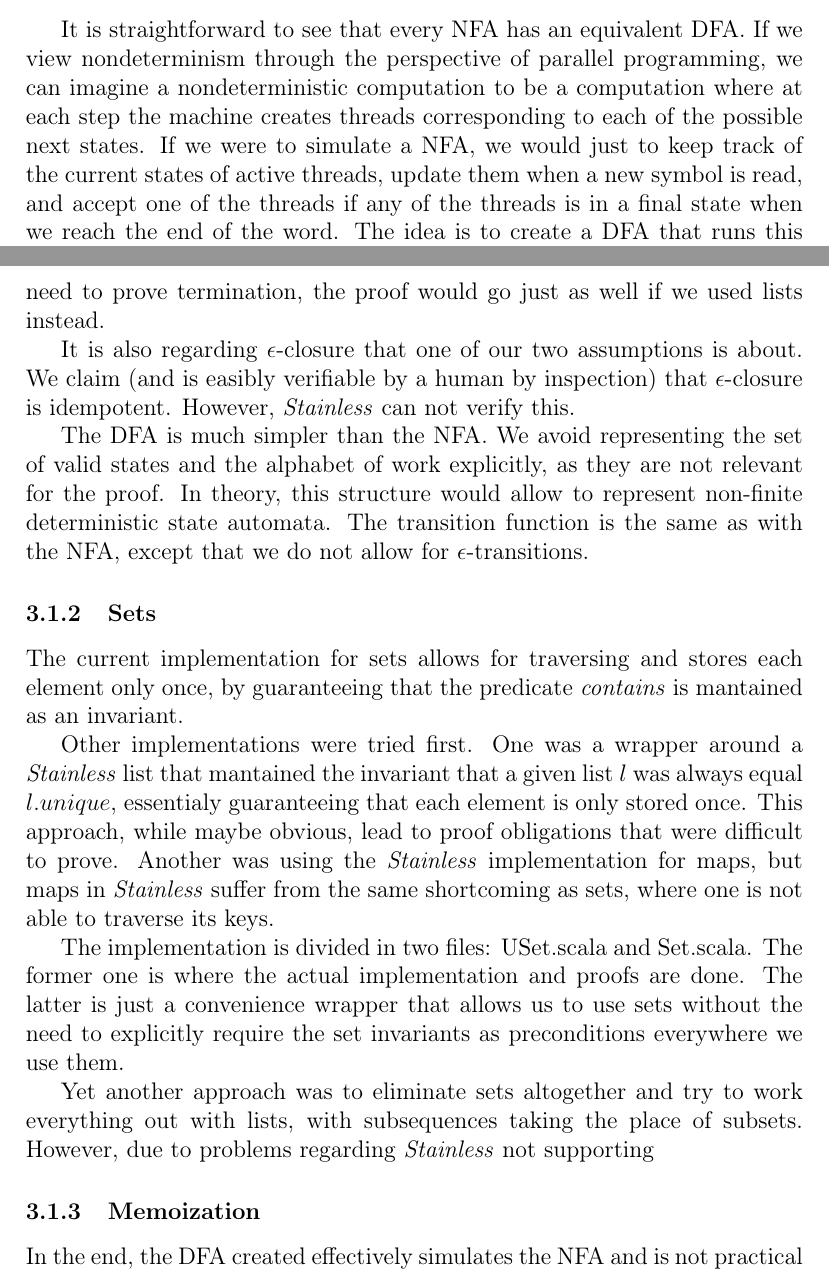
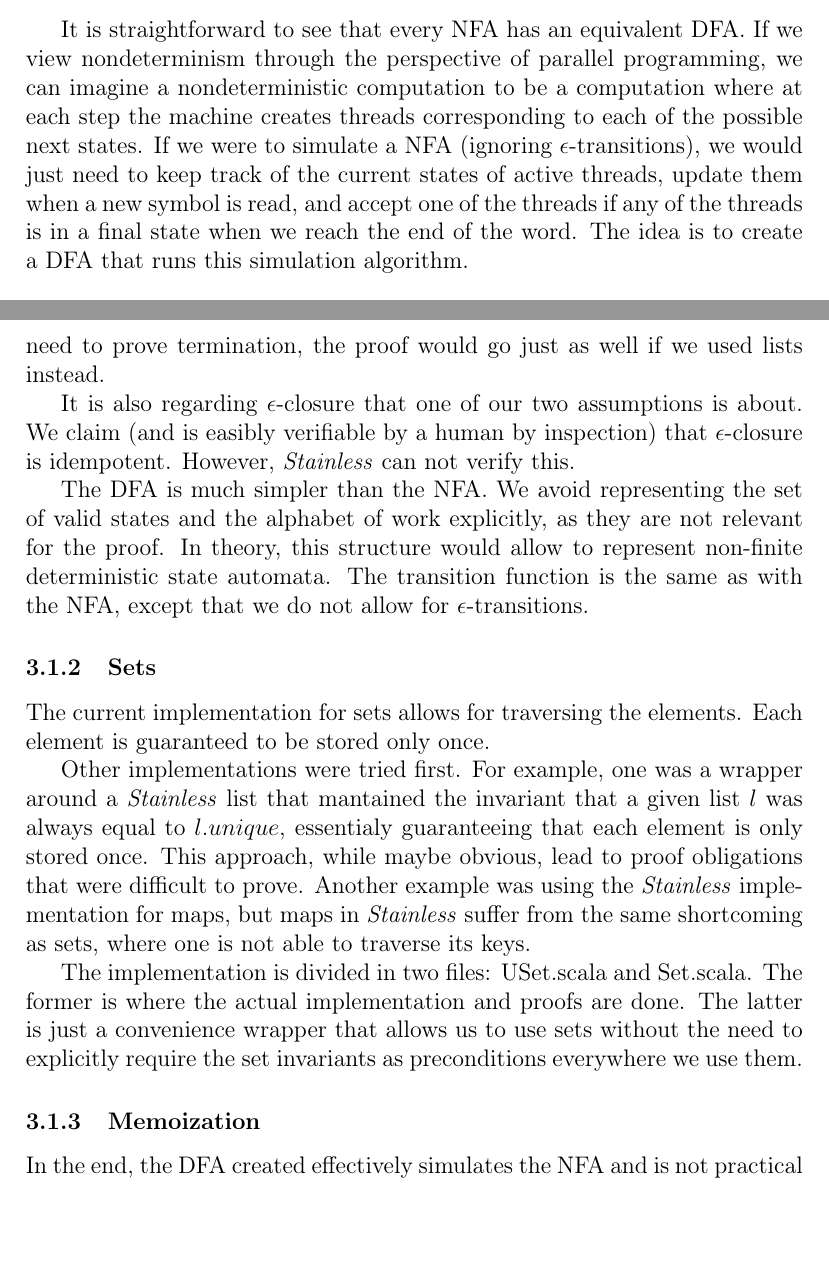
Before and after one commit to rodamber/automaton, a LaTeX document (report/report.tex): two parts of pages 3 and 4 of 5, joined at a grey line, cut so that both start at the same text, the shorter picture padded with empty space. Compiled offline with pdfLaTeX.

Commit message:
Final report.

```diff
--- a/report/report.tex
+++ b/report/report.tex
@@ -154,10 +154,11 @@ It is straightforward to see that every NFA has an equivalent DFA. If we view
 nondeterminism through the perspective of parallel programming, we can imagine a
 nondeterministic computation to be a computation where at each step the machine
 creates threads corresponding to each of the possible next states. If we were
-to simulate a NFA, we would just to keep track of the current states of active
-threads, update them when a new symbol is read, and accept one of the threads if
-any of the threads is in a final state when we reach the end of the word. The
-idea is to create a DFA that runs this simulation algorithm.
+to simulate a NFA (ignoring $\epsilon$-transitions), we would just need to keep
+track of the current states of active threads, update them when a new symbol is
+read, and accept one of the threads if any of the threads is in a final state
+when we reach the end of the word. The idea is to create a DFA that runs this
+simulation algorithm.
 
 % *TODO*: maybe talk about and define epsilon closure
 
@@ -196,28 +197,21 @@ NFA, except that we do not allow for $\epsilon$-transitions.
 
 \subsubsection{Sets}
 
-The current implementation for sets allows for traversing and stores each
-element only once, by guaranteeing that the predicate \textit{contains} is
-mantained as an invariant.
+The current implementation for sets allows for traversing the elements. Each
+element is guaranteed to be stored only once.
 
-Other implementations were tried first. One was a wrapper around a \textit{Stainless}
-list that mantained the invariant that a given list $l$ was always equal
-$l.unique$, essentialy guaranteeing that each element is only stored once. This
-approach, while maybe obvious, lead to proof obligations that were difficult to
-prove. Another was using the \textit{Stainless} implementation for maps, but maps in
-\textit{Stainless} suffer from the same shortcoming as sets, where one is not able to
-traverse its keys.
+Other implementations were tried first. For example, one was a wrapper around a
+\textit{Stainless} list that mantained the invariant that a given list $l$ was
+always equal to $l.unique$, essentialy guaranteeing that each element is only
+stored once. This approach, while maybe obvious, lead to proof obligations that
+were difficult to prove. Another example was using the \textit{Stainless}
+implementation for maps, but maps in \textit{Stainless} suffer from the same
+shortcoming as sets, where one is not able to traverse its keys.
 
 The implementation is divided in two files: USet.scala and Set.scala. The former
-one is where the actual implementation and proofs are done. The latter is just a
+is where the actual implementation and proofs are done. The latter is just a
 convenience wrapper that allows us to use sets without the need to explicitly
 require the set invariants as preconditions everywhere we use them.
-
-% *TODO*: subsequences
-
-Yet another approach was to eliminate sets altogether and try to work everything
-out with lists, with subsequences taking the place of subsets. However, due to
-problems regarding \textit{Stainless} not supporting
 
 \subsubsection{Memoization}
 
```
Also changed, not shown: report/report.pdf.
